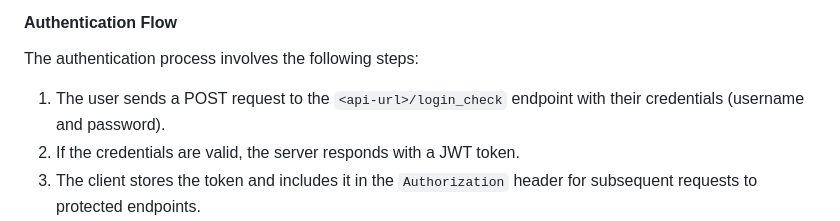
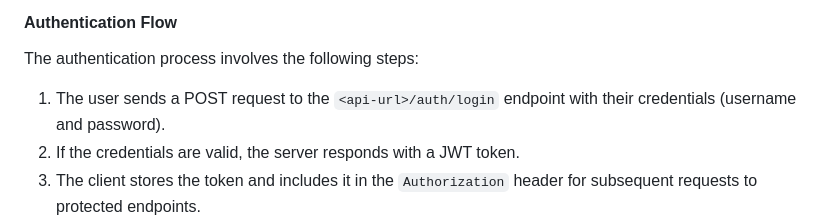
Before and after one commit to MaelBriantin/react-symfony-starter, a Markdown page: README.md, the part around the change. Rendered like a GitHub page.

Commit message:
fix(docs): update authentication endpoint in README

```diff
--- a/README.md
+++ b/README.md
@@ -82,7 +82,7 @@ The Symfony backend uses the [Symfony Security component](https://symfony.com/do
 #### Authentication Flow
 
 The authentication process involves the following steps:
-1. The user sends a POST request to the `<api-url>/login_check` endpoint with their credentials (username and password).
+1. The user sends a POST request to the `<api-url>/auth/login` endpoint with their credentials (username and password).
 2. If the credentials are valid, the server responds with a JWT token.
 3. The client stores the token and includes it in the `Authorization` header for subsequent requests to protected endpoints.
 4. The server verifies the token and grants access to the requested resource if the token is valid.
```
